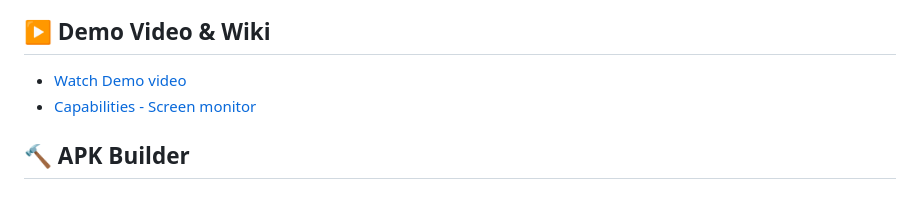
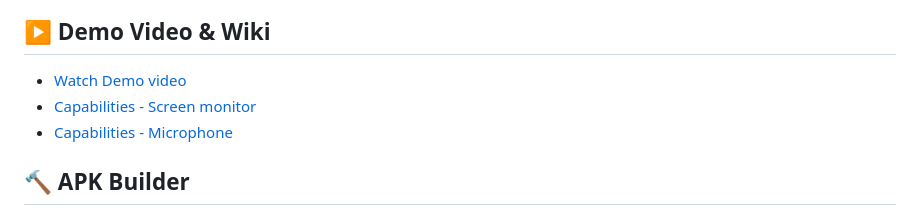
Before and after one commit to jxroot/BlackWire, a Markdown page: README.md, the part around one of its changes. GitHub-like rendering.

```diff
--- a/README.md
+++ b/README.md
@@ -137,5 +137,5 @@ flowchart LR
 - [Capabilities - Screen monitor](videos/screen-monitor.mp4)
-
+- [Capabilities - Microphone](videos/microphone.mp4)
 
 ## 🔨 APK Builder
 
```
Also changed, not shown: other parts of README.md (+1 -1 lines).
